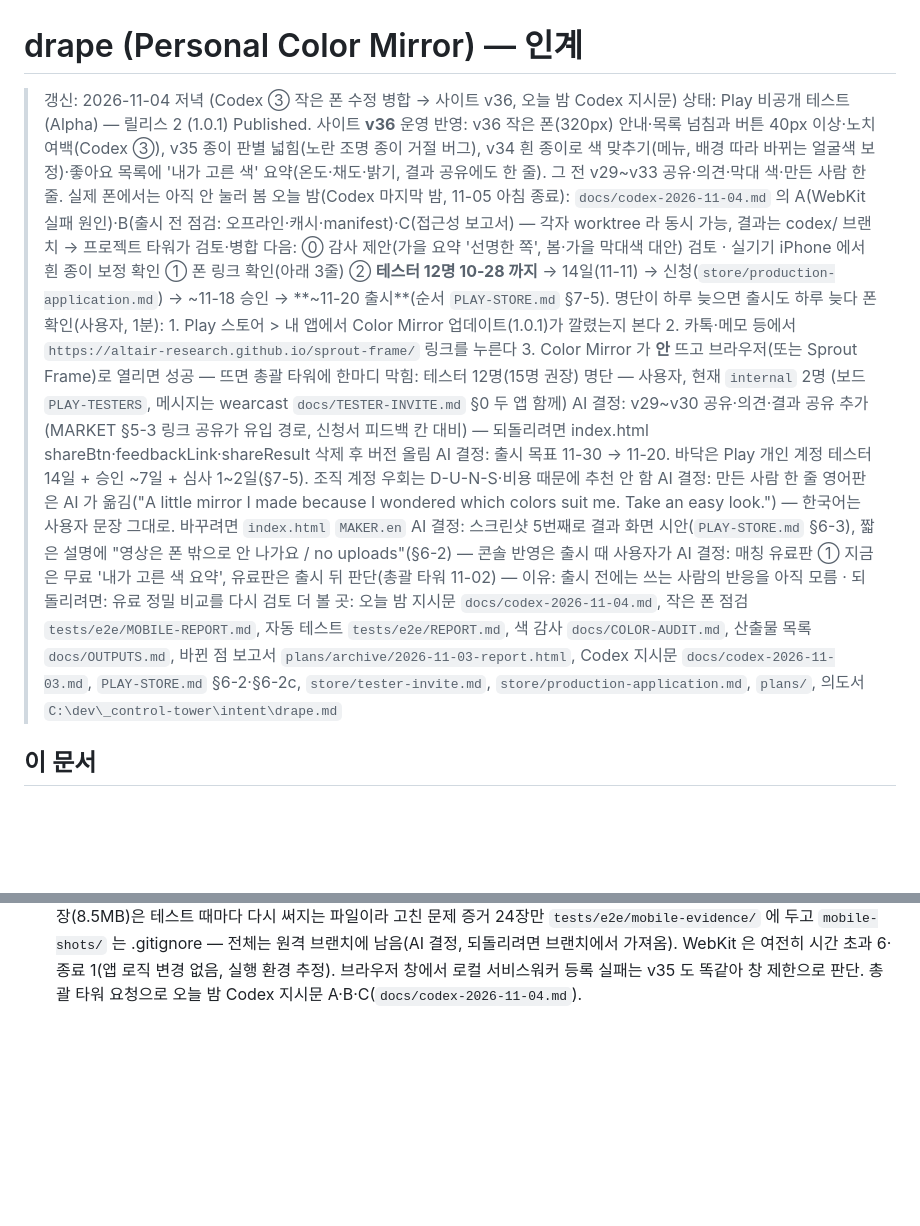
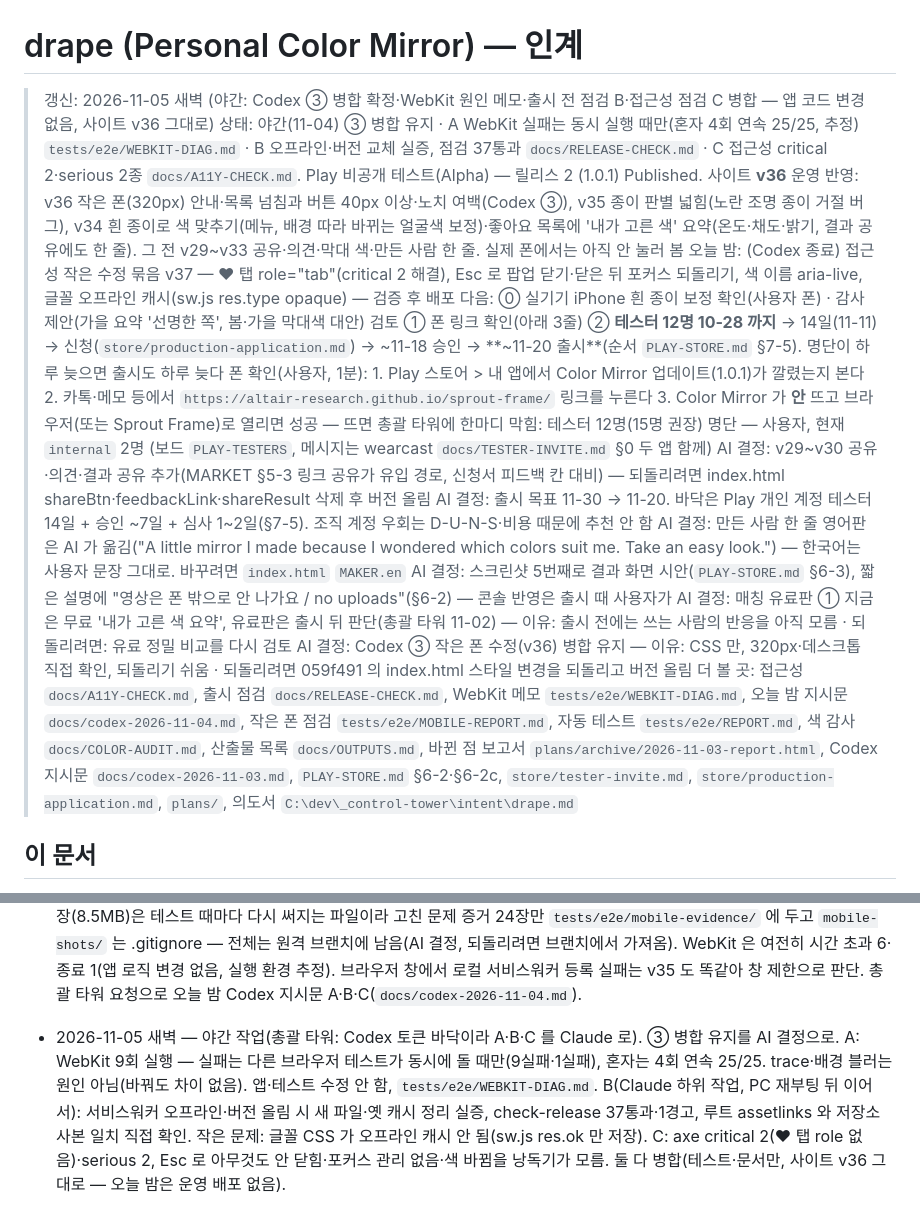
Before and after one commit to altair-research/drape, a Markdown page: HANDOFF.md, 2 parts joined by grey strips. Drawn GitHub-style; blank space fills up the shorter version.

Commit message:
인계 머리말: 야간 A·B·C 결과, ③ 병합 AI 결정, 다음 밤 접근성 수정 v37

```diff
--- a/HANDOFF.md
+++ b/HANDOFF.md
@@ -1,9 +1,9 @@
 # drape (Personal Color Mirror) — 인계
 
-> 갱신: 2026-11-04 저녁 (Codex ③ 작은 폰 수정 병합 → 사이트 v36, 오늘 밤 Codex 지시문)
-> 상태: Play 비공개 테스트(Alpha) — 릴리스 2 (1.0.1) Published. 사이트 **v36** 운영 반영: v36 작은 폰(320px) 안내·목록 넘침과 버튼 40px 이상·노치 여백(Codex ③), v35 종이 판별 넓힘(노란 조명 종이 거절 버그), v34 흰 종이로 색 맞추기(메뉴, 배경 따라 바뀌는 얼굴색 보정)·좋아요 목록에 '내가 고른 색' 요약(온도·채도·밝기, 결과 공유에도 한 줄). 그 전 v29~v33 공유·의견·막대 색·만든 사람 한 줄. 실제 폰에서는 아직 안 눌러 봄
-> 오늘 밤(Codex 마지막 밤, 11-05 아침 종료): `docs/codex-2026-11-04.md` 의 A(WebKit 실패 원인)·B(출시 전 점검: 오프라인·캐시·manifest)·C(접근성 보고서) — 각자 worktree 라 동시 가능, 결과는 codex/ 브랜치 → 프로젝트 타워가 검토·병합
-> 다음: ⓪ 감사 제안(가을 요약 '선명한 쪽', 봄·가을 막대색 대안) 검토 · 실기기 iPhone 에서 흰 종이 보정 확인 ① 폰 링크 확인(아래 3줄) ② **테스터 12명 10-28 까지** → 14일(11-11) → 신청(`store/production-application.md`) → ~11-18 승인 → **~11-20 출시**(순서 `PLAY-STORE.md` §7-5). 명단이 하루 늦으면 출시도 하루 늦다
+> 갱신: 2026-11-05 새벽 (야간: Codex ③ 병합 확정·WebKit 원인 메모·출시 전 점검 B·접근성 점검 C 병합 — 앱 코드 변경 없음, 사이트 v36 그대로)
+> 상태: 야간(11-04) ③ 병합 유지 · A WebKit 실패는 동시 실행 때만(혼자 4회 연속 25/25, 추정) `tests/e2e/WEBKIT-DIAG.md` · B 오프라인·버전 교체 실증, 점검 37통과 `docs/RELEASE-CHECK.md` · C 접근성 critical 2·serious 2종 `docs/A11Y-CHECK.md`. Play 비공개 테스트(Alpha) — 릴리스 2 (1.0.1) Published. 사이트 **v36** 운영 반영: v36 작은 폰(320px) 안내·목록 넘침과 버튼 40px 이상·노치 여백(Codex ③), v35 종이 판별 넓힘(노란 조명 종이 거절 버그), v34 흰 종이로 색 맞추기(메뉴, 배경 따라 바뀌는 얼굴색 보정)·좋아요 목록에 '내가 고른 색' 요약(온도·채도·밝기, 결과 공유에도 한 줄). 그 전 v29~v33 공유·의견·막대 색·만든 사람 한 줄. 실제 폰에서는 아직 안 눌러 봄
+> 오늘 밤: (Codex 종료) 접근성 작은 수정 묶음 v37 — ♥ 탭 role="tab"(critical 2 해결), Esc 로 팝업 닫기·닫은 뒤 포커스 되돌리기, 색 이름 aria-live, 글꼴 오프라인 캐시(sw.js res.type opaque) — 검증 후 배포
+> 다음: ⓪ 실기기 iPhone 흰 종이 보정 확인(사용자 폰) · 감사 제안(가을 요약 '선명한 쪽', 봄·가을 막대색 대안) 검토 ① 폰 링크 확인(아래 3줄) ② **테스터 12명 10-28 까지** → 14일(11-11) → 신청(`store/production-application.md`) → ~11-18 승인 → **~11-20 출시**(순서 `PLAY-STORE.md` §7-5). 명단이 하루 늦으면 출시도 하루 늦다
 > 폰 확인(사용자, 1분): 1. Play 스토어 > 내 앱에서 Color Mirror 업데이트(1.0.1)가 깔렸는지 본다 2. 카톡·메모 등에서 `https://altair-research.github.io/sprout-frame/` 링크를 누른다 3. Color Mirror 가 **안** 뜨고 브라우저(또는 Sprout Frame)로 열리면 성공 — 뜨면 총괄 타워에 한마디
 > 막힘: 테스터 12명(15명 권장) 명단 — 사용자, 현재 `internal` 2명 (보드 `PLAY-TESTERS`, 메시지는 wearcast `docs/TESTER-INVITE.md` §0 두 앱 함께)
 > AI 결정: v29~v30 공유·의견·결과 공유 추가(MARKET §5-3 링크 공유가 유입 경로, 신청서 피드백 칸 대비) — 되돌리려면 index.html shareBtn·feedbackLink·shareResult 삭제 후 버전 올림
@@ -11,7 +11,8 @@
 > AI 결정: 만든 사람 한 줄 영어판은 AI 가 옮김("A little mirror I made because I wondered which colors suit me. Take an easy look.") — 한국어는 사용자 문장 그대로. 바꾸려면 `index.html` `MAKER.en`
 > AI 결정: 스크린샷 5번째로 결과 화면 시안(`PLAY-STORE.md` §6-3), 짧은 설명에 "영상은 폰 밖으로 안 나가요 / no uploads"(§6-2) — 콘솔 반영은 출시 때 사용자가
 > AI 결정: 매칭 유료판 ① 지금은 무료 '내가 고른 색 요약', 유료판은 출시 뒤 판단(총괄 타워 11-02) — 이유: 출시 전에는 쓰는 사람의 반응을 아직 모름 · 되돌리려면: 유료 정밀 비교를 다시 검토
-> 더 볼 곳: 오늘 밤 지시문 `docs/codex-2026-11-04.md`, 작은 폰 점검 `tests/e2e/MOBILE-REPORT.md`, 자동 테스트 `tests/e2e/REPORT.md`, 색 감사 `docs/COLOR-AUDIT.md`, 산출물 목록 `docs/OUTPUTS.md`, 바뀐 점 보고서 `plans/archive/2026-11-03-report.html`, Codex 지시문 `docs/codex-2026-11-03.md`, `PLAY-STORE.md` §6-2·§6-2c, `store/tester-invite.md`, `store/production-application.md`, `plans/`, 의도서 `C:\dev\_control-tower\intent\drape.md`
+> AI 결정: Codex ③ 작은 폰 수정(v36) 병합 유지 — 이유: CSS 만, 320px·데스크톱 직접 확인, 되돌리기 쉬움 · 되돌리려면 059f491 의 index.html 스타일 변경을 되돌리고 버전 올림
+> 더 볼 곳: 접근성 `docs/A11Y-CHECK.md`, 출시 점검 `docs/RELEASE-CHECK.md`, WebKit 메모 `tests/e2e/WEBKIT-DIAG.md`, 오늘 밤 지시문 `docs/codex-2026-11-04.md`, 작은 폰 점검 `tests/e2e/MOBILE-REPORT.md`, 자동 테스트 `tests/e2e/REPORT.md`, 색 감사 `docs/COLOR-AUDIT.md`, 산출물 목록 `docs/OUTPUTS.md`, 바뀐 점 보고서 `plans/archive/2026-11-03-report.html`, Codex 지시문 `docs/codex-2026-11-03.md`, `PLAY-STORE.md` §6-2·§6-2c, `store/tester-invite.md`, `store/production-application.md`, `plans/`, 의도서 `C:\dev\_control-tower\intent\drape.md`
 
 ## 이 문서
 프로젝트 타워(`drape 프로젝트 타워` 세션)가 관리하는 대표 인계 문서. 위 머리말이 정본이고, Play 등록 절차의 상세는 `PLAY-STORE.md` 에 있다.
@@ -32,3 +33,5 @@
 - 2026-11-03 — 사용자 "어떻게 바꿨는지 잘 보여 주는 보고서": `plans/archive/2026-11-03-report.html`(메뉴·안내·전후·요약 스크린샷, 시험 그림만). 찍다가 버그 발견 — v34 의 종이 판별 한도 0.6~1.7 이 노란 조명 속 종이를 거절(파랑 배율 1.71) → v35 에서 0.5~2.0 + 붉은기(Lab a>10) 거절로 얼굴을 가름. 시험: 종이 ○ 얼굴 × 벽 ×. 보고서 두 장의 휴대폰 폭 넘침(표 때문에 578px) 고침. 총괄 타워 요청으로 Codex 지시문 3개(`docs/codex-2026-11-03.md`: e2e 테스트·색 감사·작은 폰 점검, 결과는 codex/ 브랜치로 받아 검토 후 병합). 전역 11-03 규칙대로 CLAUDE.md 맨 위에 '세션을 시작하면 이것부터' 절.
 - 2026-11-04 — Codex ①·② 검토 후 main 병합(작업 사본 C:\dev\drape-tower 에서, ③이 도는 C:\dev\drape 는 안 건드림). ① Playwright 34건(합성 canvas 사진만): Chromium 17/0, WebKit 12/5 — WebKit 영어에서 이미지 준비 시간 초과 1·페이지 생성 실패 4, 행렬 오류 아님(Codex 판단, 추정). 흰 종이 보정 후 화면 픽셀 [214,214,214] 회색 확인(Chromium 한/영·WebKit 한). 실기기 iOS 카메라는 여전히 미확인. ② 색 감사 267통과·0실패, 유사색 3쌍(골든 옐로 기본·선명 ΔE 0.75 등). 가을 기본색을 다 ♥하면 '따뜻한 · 선명한 · 깊은 쪽'(기대는 부드러움) — 요약 경계를 계절에 억지로 맞추지 않는다는 Codex 제안에 동의, 판단 보류. 봄·가을 막대 대표색 ΔE 12.84 → 대안 45.53 제안(미적용). 감사 스크립트 다시 돌려 exit 0 확인. 머리말·OUTPUTS 는 Codex 브랜치 것 대신 프로젝트 타워가 씀.
 - 2026-11-04 저녁 — Codex ③ codex/mobile-fixes 검토 후 병합 → v36. CSS 만: 320px 첫 안내 위가 화면 밖(-180~-260px) → 카드 안 세로 스크롤, 좋아요 목록 버튼 줄바꿈, 하단 4버튼 3열+40px 격자, 버튼 최소 40px(하단 44px), 노치 여백 env(), 패널 불투명 86→96%. 320px·데스크톱에서 직접 확인(가로 넘침 없음, 하단 4버튼 화면 안). 스크린샷 172장(8.5MB)은 테스트 때마다 다시 써지는 파일이라 고친 문제 증거 24장만 `tests/e2e/mobile-evidence/` 에 두고 `mobile-shots/` 는 .gitignore — 전체는 원격 브랜치에 남음(AI 결정, 되돌리려면 브랜치에서 가져옴). WebKit 은 여전히 시간 초과 6·종료 1(앱 로직 변경 없음, 실행 환경 추정). 브라우저 창에서 로컬 서비스워커 등록 실패는 v35 도 똑같아 창 제한으로 판단. 총괄 타워 요청으로 오늘 밤 Codex 지시문 A·B·C(`docs/codex-2026-11-04.md`).
+
+- 2026-11-05 새벽 — 야간 작업(총괄 타워: Codex 토큰 바닥이라 A·B·C 를 Claude 로). ③ 병합 유지를 AI 결정으로. A: WebKit 9회 실행 — 실패는 다른 브라우저 테스트가 동시에 돌 때만(9실패·1실패), 혼자는 4회 연속 25/25. trace·배경 블러는 원인 아님(바꿔도 차이 없음). 앱·테스트 수정 안 함, `tests/e2e/WEBKIT-DIAG.md`. B(Claude 하위 작업, PC 재부팅 뒤 이어서): 서비스워커 오프라인·버전 올림 시 새 파일·옛 캐시 정리 실증, check-release 37통과·1경고, 루트 assetlinks 와 저장소 사본 일치 직접 확인. 작은 문제: 글꼴 CSS 가 오프라인 캐시 안 됨(sw.js res.ok 만 저장). C: axe critical 2(♥ 탭 role 없음)·serious 2, Esc 로 아무것도 안 닫힘·포커스 관리 없음·색 바뀜을 낭독기가 모름. 둘 다 병합(테스트·문서만, 사이트 v36 그대로 — 오늘 밤은 운영 배포 없음).
```
Also changed, not shown: docs/OUTPUTS.md (+2 -1 lines).
